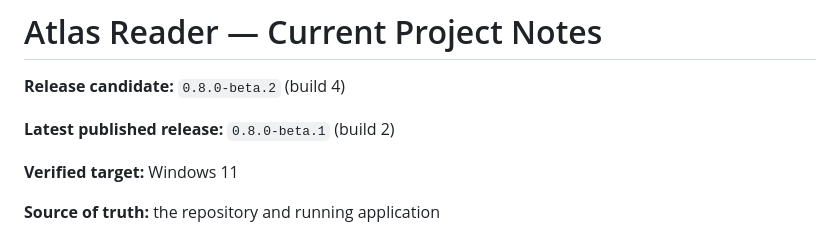
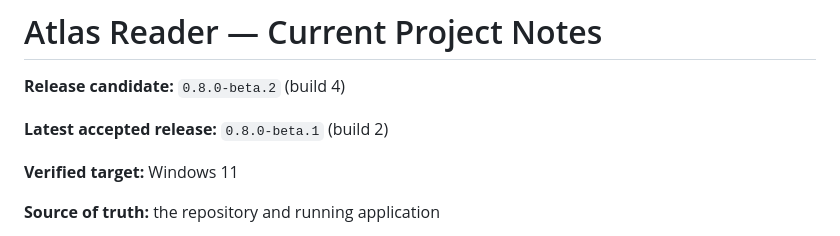
Before and after one commit to AbubakarYasir/Atlas-Reader, a Markdown page: INFO.md, the part around the change. GitHub-like rendering.

```diff
--- a/INFO.md
+++ b/INFO.md
@@ -2,7 +2,7 @@
 
 **Release candidate:** `0.8.0-beta.2` (build 4)
 
-**Latest published release:** `0.8.0-beta.1` (build 2)
+**Latest accepted release:** `0.8.0-beta.1` (build 2)
 
 **Verified target:** Windows 11
 
```
Also changed, not shown: README.md (+1 -1 lines).
